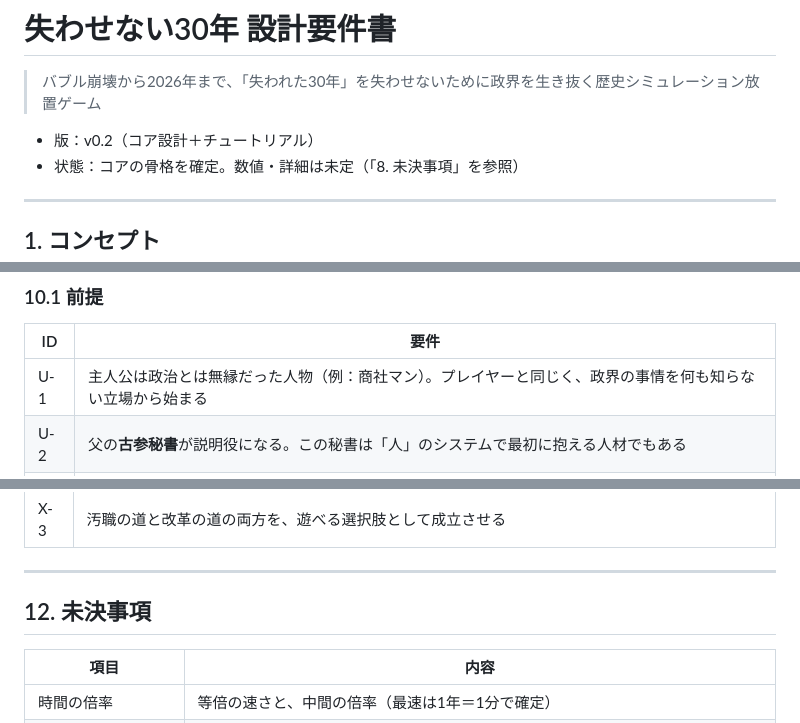
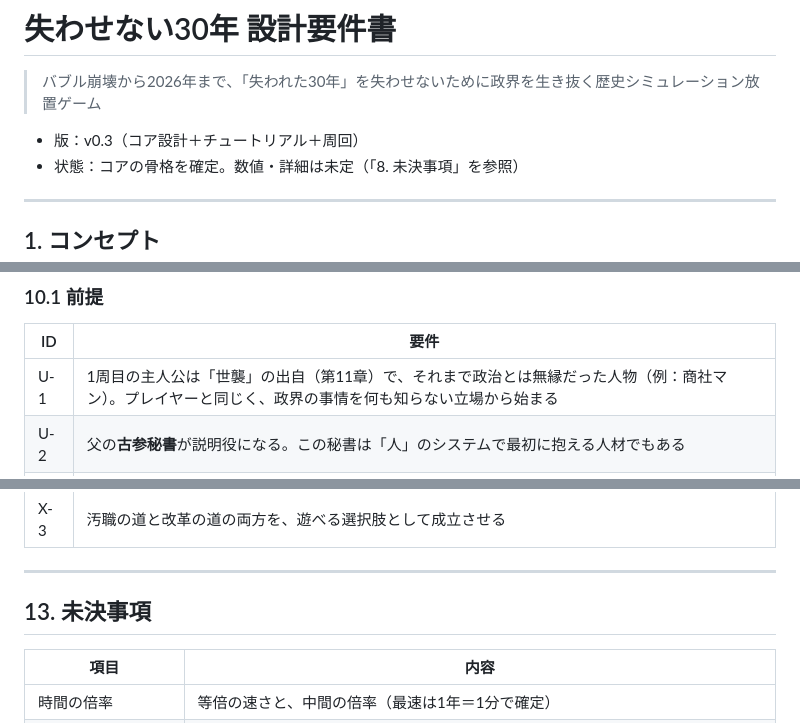
Before and after one commit to Investorkabuto/RE-BURST, a Markdown page: docs/design-requirements.md, 3 parts joined by grey strips. Rendered like a GitHub page.

Commit message:
Add replay and randomization chapter to design requirements
Co-Authored-By: Claude Opus 5.5 <noreply@anthropic.com>
Claude-Session: https://claude.ai/code/session_01NwH1ZRc4rEKrFBM358Z1V7

```diff
--- a/docs/design-requirements.md
+++ b/docs/design-requirements.md
@@ -2,7 +2,7 @@
 
 > バブル崩壊から2026年まで、「失われた30年」を失わせないために政界を生き抜く歴史シミュレーション放置ゲーム
 
-- 版：v0.2（コア設計＋チュートリアル）
+- 版：v0.3（コア設計＋チュートリアル＋周回）
 - 状態：コアの骨格を確定。数値・詳細は未定（「8. 未決事項」を参照）
 
 ---
@@ -250,7 +250,7 @@
 ### 10.1 前提
 | ID | 要件 |
 |---|---|
-| U-1 | 主人公は政治とは無縁だった人物（例：商社マン）。プレイヤーと同じく、政界の事情を何も知らない立場から始まる |
+| U-1 | 1周目の主人公は「世襲」の出自（第11章）で、それまで政治とは無縁だった人物（例：商社マン）。プレイヤーと同じく、政界の事情を何も知らない立場から始まる |
 | U-2 | 父の**古参秘書**が説明役になる。この秘書は「人」のシステムで最初に抱える人材でもある |
 | U-3 | チュートリアルの長さは約**5分** |
 | U-4 | 1つのステップで教える仕組みは1つだけにする。説明文ではなく、物語の出来事を通して仕組みに触れさせる |
@@ -291,7 +333,7 @@
 
 ---
 
-## 12. 未決事項
+## 13. 未決事項
 
 | 項目 | 内容 |
 |---|---|
```
Also changed, not shown: other parts of docs/design-requirements.md (+45 -1 lines).
